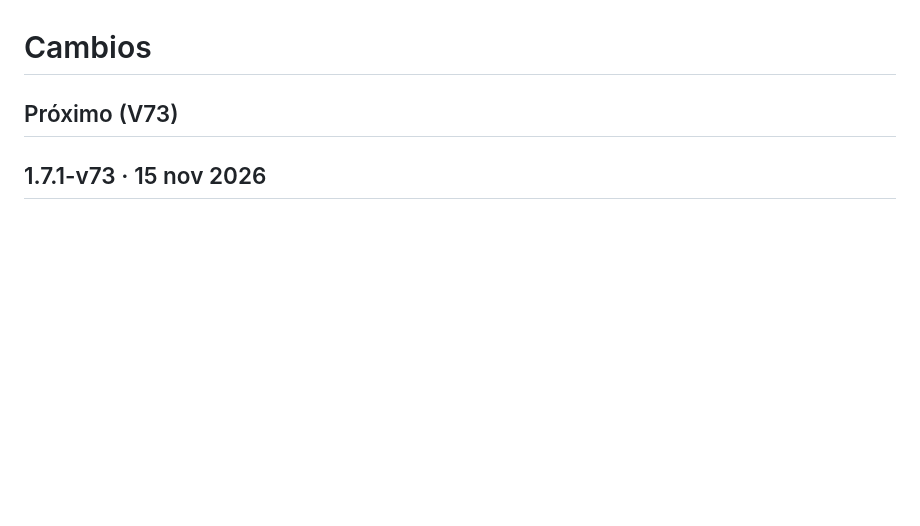
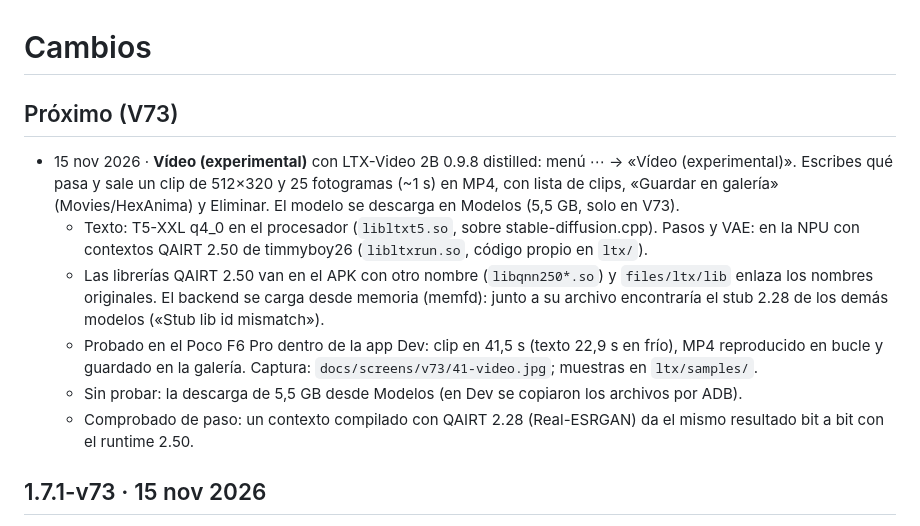
Before and after one commit to GrimmDev-Glitch/hexanima, a Markdown page: CHANGES.md, the part around the change. GitHub-like rendering; blank space fills up the shorter version.

```diff
--- a/CHANGES.md
+++ b/CHANGES.md
@@ -2,6 +2,12 @@
 
 ## Próximo (V73)
 
+- 15 nov 2026 · **Vídeo (experimental)** con LTX-Video 2B 0.9.8 distilled: menú ⋯ → «Vídeo (experimental)». Escribes qué pasa y sale un clip de 512×320 y 25 fotogramas (~1 s) en MP4, con lista de clips, «Guardar en galería» (Movies/HexAnima) y Eliminar. El modelo se descarga en Modelos (5,5 GB, solo en V73).
+  - Texto: T5-XXL q4_0 en el procesador (`libltxt5.so`, sobre stable-diffusion.cpp). Pasos y VAE: en la NPU con contextos QAIRT 2.50 de timmyboy26 (`libltxrun.so`, código propio en `ltx/`).
+  - Las librerías QAIRT 2.50 van en el APK con otro nombre (`libqnn250*.so`) y `files/ltx/lib` enlaza los nombres originales. El backend se carga desde memoria (memfd): junto a su archivo encontraría el stub 2.28 de los demás modelos («Stub lib id mismatch»).
+  - Probado en el Poco F6 Pro dentro de la app Dev: clip en 41,5 s (texto 22,9 s en frío), MP4 reproducido en bucle y guardado en la galería. Captura: `docs/screens/v73/41-video.jpg`; muestras en `ltx/samples/`.
+  - Sin probar: la descarga de 5,5 GB desde Modelos (en Dev se copiaron los archivos por ADB).
+  - Comprobado de paso: un contexto compilado con QAIRT 2.28 (Real-ESRGAN) da el mismo resultado bit a bit con el runtime 2.50.
 ## 1.7.1-v73 · 15 nov 2026
 
 - 15 nov 2026 · Correcciones → **Cara**: ya no está como «pronto». Usa la misma edición con máscara de Qwen que Manos: pintas la cara (o solo ojos o boca) y Qwen la redibuja limpia, con ojos simétricos y el mismo estilo, peinado, tono de piel y expresión; el resto queda igual. Texto opcional (p. ej. «ojos azules»). Probado en el Poco F6 Pro con una imagen de MiaoMiao RealSkin: 56,9 s, ojos nítidos y sonrisa natural sin costura. Se descartó convertir GFPGAN por ahora: solo sirve para caras realistas y Qwen ya cubre anime y fotos. Captura: `docs/screens/v73/40-corrections-face.jpg`.
```
Also changed, not shown: ltx/README.md (+7 -0 lines), docs/screens/v73/41-video.jpg (added), 13 other files.
